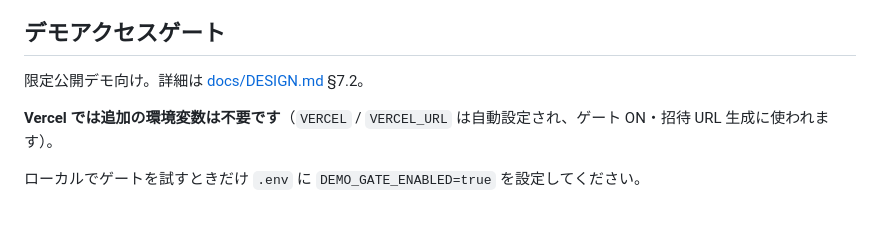
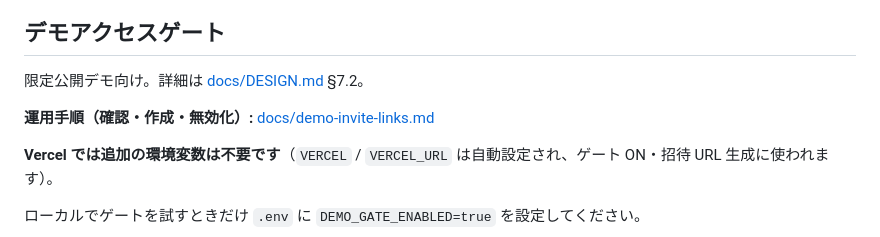
Before and after one commit to konchangakita-app/devrev-testsite, a Markdown page: README.md, the part around the change. GitHub-like rendering; blank space fills up the shorter version.

Commit message:
Add demo invite link operations guide
Document how to list, create, and revoke invite tokens via CLI and Neon SQL.

Co-authored-by: Cursor <cursoragent@cursor.com>

```diff
--- a/README.md
+++ b/README.md
@@ -34,6 +34,8 @@ cp .env.example .env
 ## デモアクセスゲート
 
 限定公開デモ向け。詳細は [docs/DESIGN.md](docs/DESIGN.md) §7.2。
+
+**運用手順（確認・作成・無効化）:** [docs/demo-invite-links.md](docs/demo-invite-links.md)
 
 **Vercel では追加の環境変数は不要です**（`VERCEL` / `VERCEL_URL` は自動設定され、ゲート ON・招待 URL 生成に使われます）。
 
```
Also changed, not shown: docs/DESIGN.md (+1 -0 lines), docs/demo-invite-links.md (added, +231 -0 lines).
